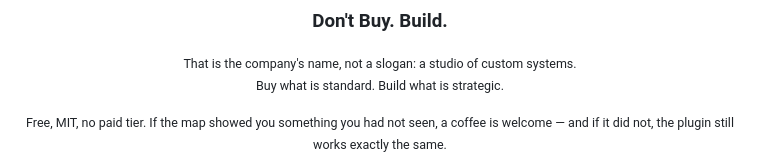
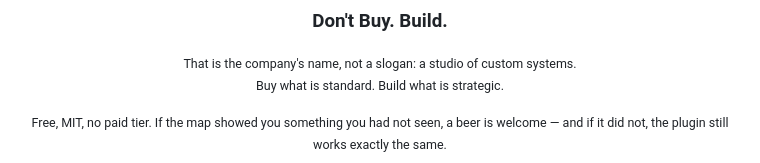
Before and after one commit to 368433/why-graph, a Markdown page: README.md, the part around one of its changes. Drawn GitHub-style.

```diff
--- a/README.md
+++ b/README.md
@@ -378,6 +378,6 @@ Built by **Felipe Córdova** · Powered by **[DBB Labs](https://dontbuybuild.cl)
 
 <sub>That is the company's name, not a slogan: a studio of custom systems.<br>Buy what is standard. Build what is strategic.</sub>
 
-<sub>Free, MIT, no paid tier. If the map showed you something you had not seen, a coffee is welcome —
+<sub>Free, MIT, no paid tier. If the map showed you something you had not seen, a beer is welcome —
 and if it did not, the plugin still works exactly the same.</sub>
 
```
Also changed, not shown: other parts of README.md (+2 -2 lines), README.es.md (+3 -3 lines).
